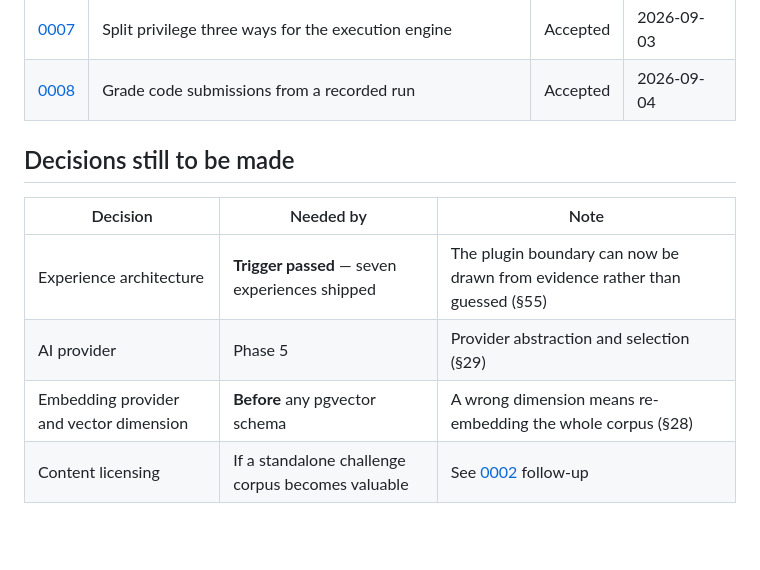
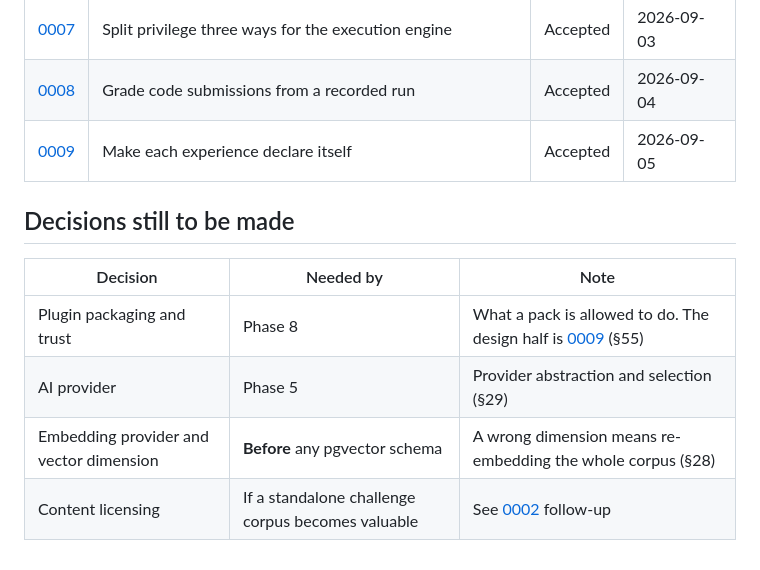
Before and after one commit to marnelmogado05-tech/devlab, a Markdown page: docs/adr/README.md, the part around the change. GitHub-like rendering; blank space fills up the shorter version.

```diff
--- a/docs/adr/README.md
+++ b/docs/adr/README.md
@@ -20,12 +20,13 @@ whatever number is next when they are actually made.
 | [0006](0006-duplicate-the-git-model-rather-than-trust-the-client.md) | Duplicate the Git model rather than trust the client           | Accepted | 2026-09-03 |
 | [0007](0007-execution-engine-architecture.md)                        | Split privilege three ways for the execution engine            | Accepted | 2026-09-03 |
 | [0008](0008-grade-code-submissions-from-a-recorded-run.md)           | Grade code submissions from a recorded run                     | Accepted | 2026-09-04 |
+| [0009](0009-experiences-declare-themselves.md)                       | Make each experience declare itself                            | Accepted | 2026-09-05 |
 
 ## Decisions still to be made
 
-| Decision                                | Needed by                                         | Note                                                                         |
-| --------------------------------------- | ------------------------------------------------- | ---------------------------------------------------------------------------- |
-| Experience architecture                 | **Trigger passed** — seven experiences shipped    | The plugin boundary can now be drawn from evidence rather than guessed (§55) |
-| AI provider                             | Phase 5                                           | Provider abstraction and selection (§29)                                     |
-| Embedding provider and vector dimension | **Before** any pgvector schema                    | A wrong dimension means re-embedding the whole corpus (§28)                  |
-| Content licensing                       | If a standalone challenge corpus becomes valuable | See [0002](0002-mit-license.md) follow-up                                    |
+| Decision                                | Needed by                                         | Note                                                                                                  |
+| --------------------------------------- | ------------------------------------------------- | ----------------------------------------------------------------------------------------------------- |
+| Plugin packaging and trust              | Phase 8                                           | What a pack is allowed to do. The design half is [0009](0009-experiences-declare-themselves.md) (§55) |
+| AI provider                             | Phase 5                                           | Provider abstraction and selection (§29)                                                              |
+| Embedding provider and vector dimension | **Before** any pgvector schema                    | A wrong dimension means re-embedding the whole corpus (§28)                                           |
+| Content licensing                       | If a standalone challenge corpus becomes valuable | See [0002](0002-mit-license.md) follow-up                                                             |
```
Also changed, not shown: CLAUDE.md (+9 -0 lines), docs/adr/0009-experiences-declare-themselves.md (added, +163 -0 lines).
